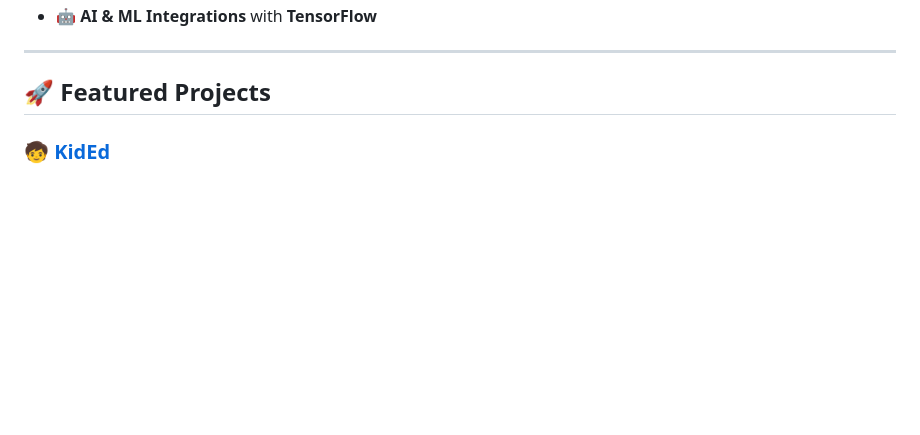
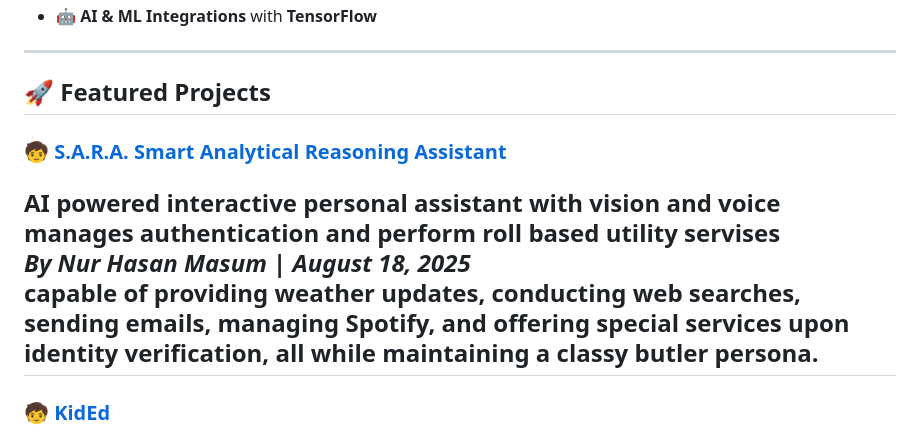
Before and after one commit to masumhasan/MasumHasan, a Markdown page: README.md, the part around the change. Rendered like a GitHub page; blank space fills up the shorter version.

Commit message:
Add S.A.R.A. project to READMEadd sara
Added a new featured project 'S.A.R.A.' with details.

```diff
--- a/README.md
+++ b/README.md
@@ -58,6 +58,13 @@ When I’m not coding, I enjoy **designing interfaces with Figma, experimenting
 ---
 
 ## 🚀 Featured Projects
+
+### 🧒 [S.A.R.A.  Smart Analytical Reasoning Assistant](https://aisara.netlify.app/)
+
+**AI powered interactive personal assistant with vision and voice manages authentication and perform roll based utility servises**
+_By Nur Hasan Masum | August 18, 2025_
+ capable of providing weather updates, conducting web searches, sending emails, managing Spotify, and offering special services upon identity verification, all while maintaining a classy butler persona.
+---
 
 ### 🧒 [KidEd](https://kided.netlify.app/)
 
```
